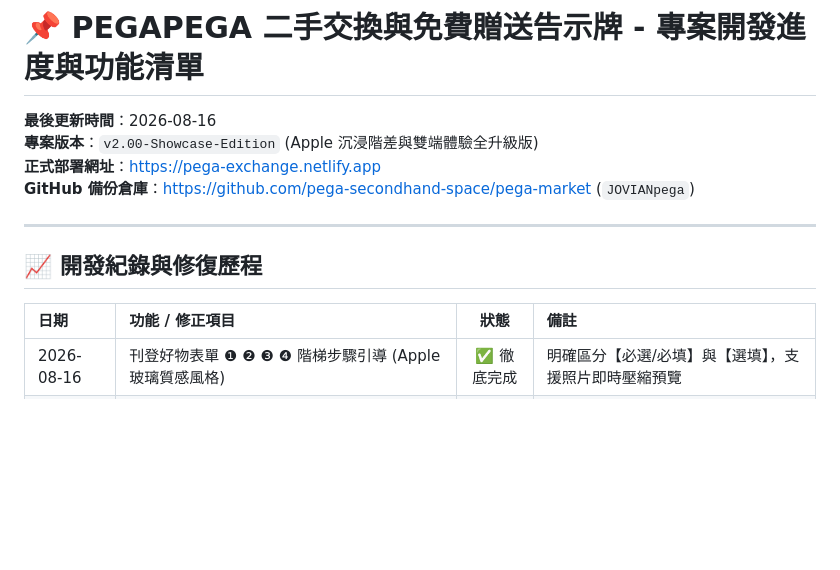
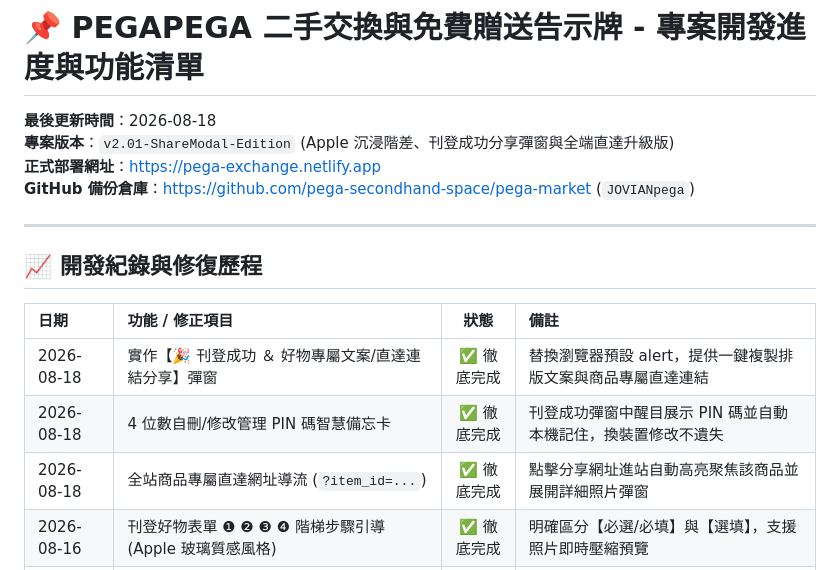
Before and after one commit to pega-secondhand-space/pega-market, a Markdown page: PROJECT_PROGRESS.md, the part around the change. Rendered like a GitHub page; blank space fills up the shorter version.

Commit message:
docs: 更新專案進度清單 v2.01-ShareModal-Edition

```diff
--- a/PROJECT_PROGRESS.md
+++ b/PROJECT_PROGRESS.md
@@ -1,7 +1,7 @@
 # 📌 PEGAPEGA 二手交換與免費贈送告示牌 - 專案開發進度與功能清單
 
-**最後更新時間**：2026-08-16
-**專案版本**：`v2.00-Showcase-Edition` (Apple 沉浸階差與雙端體驗全升級版)
+**最後更新時間**：2026-08-18
+**專案版本**：`v2.01-ShareModal-Edition` (Apple 沉浸階差、刊登成功分享彈窗與全端直達升級版)
 **正式部署網址**：[https://pega-exchange.netlify.app](https://pega-exchange.netlify.app)
 **GitHub 備份倉庫**：[https://github.com/pega-secondhand-space/pega-market](https://github.com/pega-secondhand-space/pega-market) (`JOVIANpega`)
 
@@ -11,6 +11,9 @@
 
 | 日期 | 功能 / 修正項目 | 狀態 | 備註 |
 | :--- | :--- | :---: | :--- |
+| 2026-08-18 | 實作【🎉 刊登成功 ＆ 好物專屬文案/直達連結分享】彈窗 | ✅ 徹底完成 | 替換瀏覽器預設 alert，提供一鍵複製排版文案與商品專屬直達連結 |
+| 2026-08-18 | 4 位數自刪/修改管理 PIN 碼智慧備忘卡 | ✅ 徹底完成 | 刊登成功彈窗中醒目展示 PIN 碼並自動本機記住，換裝置修改不遺失 |
+| 2026-08-18 | 全站商品專屬直達網址導流 (`?item_id=...`) | ✅ 徹底完成 | 點擊分享網址進站自動高亮聚焦該商品並展開詳細照片彈窗 |
 | 2026-08-16 | 刊登好物表單 ❶ ❷ ❸ ❹ 階梯步驟引導 (Apple 玻璃質感風格) | ✅ 徹底完成 | 明確區分【必選/必填】與【選填】，支援照片即時壓縮預覽 |
 | 2026-08-16 | 首頁採用「觀點 A：動態時序流」，最新刊登自動登頂 `NO. 01` 王座 | ✅ 徹底完成 | 刊登即登頂並獲金色徽章與巨大琥珀金浮水印序號 |
 | 2026-08-16 | PC 電腦端頂部導覽列與工具列常駐醒目【🎁 我要刊登】按鈕 | ✅ 徹底完成 | 解決 PC 版無刊登入口問題，支援 2~4 卡寬螢幕下拉切換 |
```
